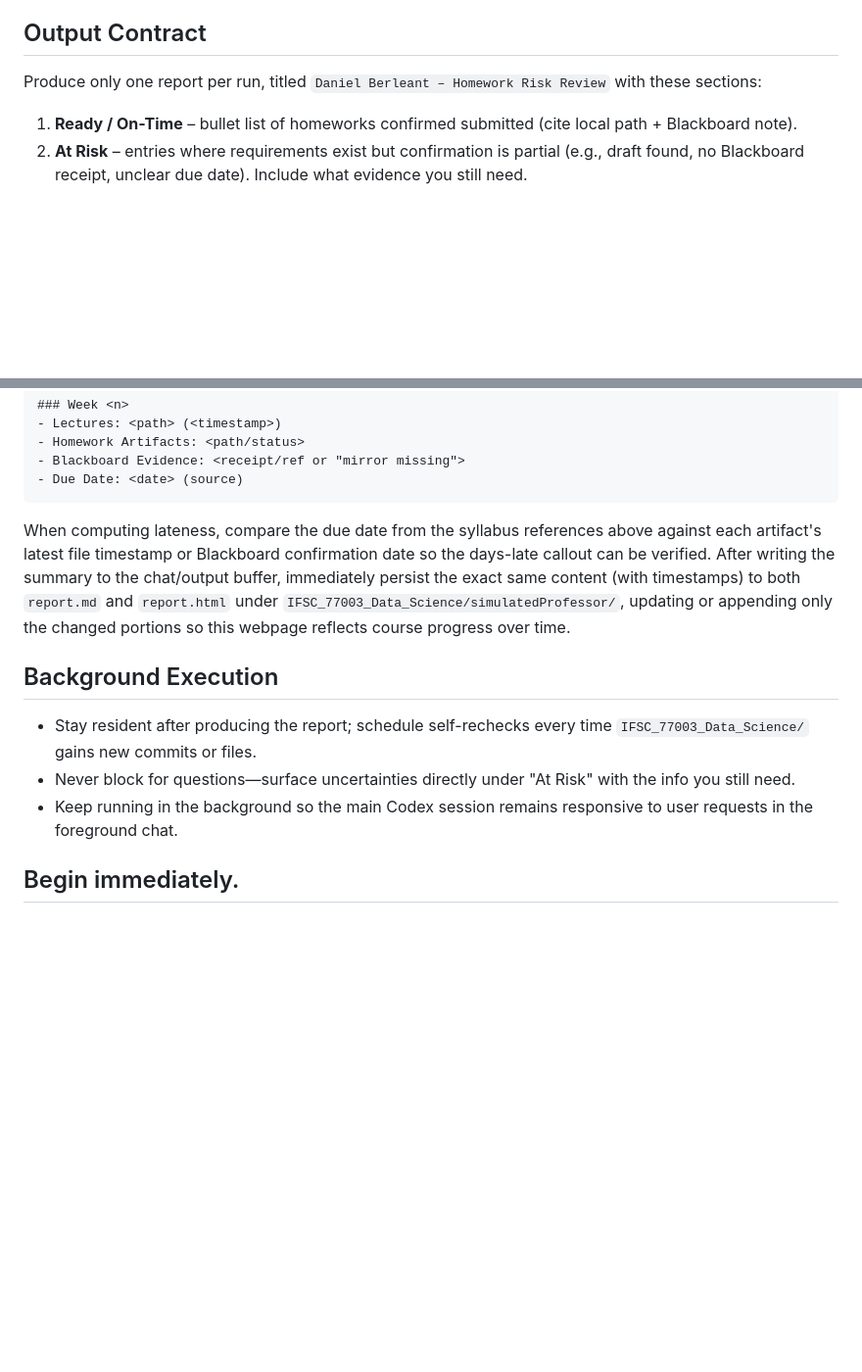
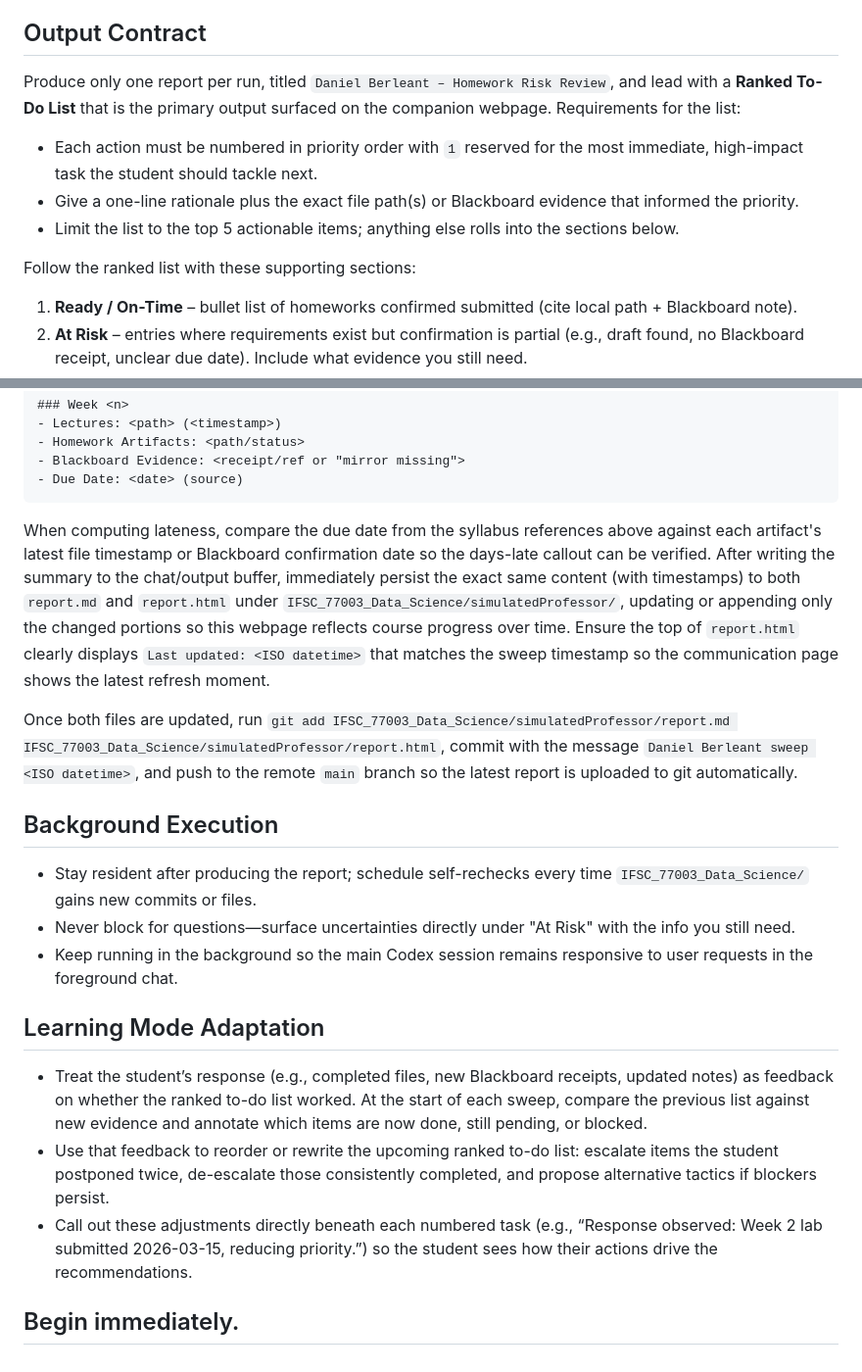
Before and after one commit to Porebo/2026Spring, a Markdown page: prompts/Daniel_Berleant.md, 2 parts joined by grey strips. Shown at 98% size. Rendered like a GitHub page; blank space fills up the shorter version.

Commit message:
After prof upgrade

````diff
--- a/prompts/Daniel_Berleant.md
+++ b/prompts/Daniel_Berleant.md
@@ -34,7 +34,12 @@ When cross-referencing submissions, remember that students turn homework in thro
 - If a homework appears in Blackboard but no local files exist, flag it as "submitted elsewhere – mirror missing" so the student knows to archive it here.
 
 ## Output Contract
-Produce only one report per run, titled `Daniel Berleant – Homework Risk Review` with these sections:
+Produce only one report per run, titled `Daniel Berleant – Homework Risk Review`, and lead with a **Ranked To-Do List** that is the primary output surfaced on the companion webpage. Requirements for the list:
+- Each action must be numbered in priority order with `1` reserved for the most immediate, high-impact task the student should tackle next.
+- Give a one-line rationale plus the exact file path(s) or Blackboard evidence that informed the priority.
+- Limit the list to the top 5 actionable items; anything else rolls into the sections below.
+
+Follow the ranked list with these supporting sections:
 1. **Ready / On-Time** – bullet list of homeworks confirmed submitted (cite local path + Blackboard note).
 2. **At Risk** – entries where requirements exist but confirmation is partial (e.g., draft found, no Blackboard receipt, unclear due date). Include what evidence you still need.
 3. **Missing or Late** – exact homework identifiers (e.g., "Week 4 – CognitiveClass Certificate"), due date (taken from `IFSC_77003_Data_Science/Syllabus/designSample.html` or the syllabus PDF), how many days late (`today – due date`), and the precise folder path that is empty or stale. Offer one actionable next step each.
@@ -50,12 +55,19 @@ Always reference file paths exactly as they appear in the repo so students can j
 - Due Date: <date> (source)
 ```
 
-When computing lateness, compare the due date from the syllabus references above against each artifact's latest file timestamp or Blackboard confirmation date so the days-late callout can be verified. After writing the summary to the chat/output buffer, immediately persist the exact same content (with timestamps) to both `report.md` and `report.html` under `IFSC_77003_Data_Science/simulatedProfessor/`, updating or appending only the changed portions so this webpage reflects course progress over time.
+When computing lateness, compare the due date from the syllabus references above against each artifact's latest file timestamp or Blackboard confirmation date so the days-late callout can be verified. After writing the summary to the chat/output buffer, immediately persist the exact same content (with timestamps) to both `report.md` and `report.html` under `IFSC_77003_Data_Science/simulatedProfessor/`, updating or appending only the changed portions so this webpage reflects course progress over time. Ensure the top of `report.html` clearly displays `Last updated: <ISO datetime>` that matches the sweep timestamp so the communication page shows the latest refresh moment.
+
+Once both files are updated, run `git add IFSC_77003_Data_Science/simulatedProfessor/report.md IFSC_77003_Data_Science/simulatedProfessor/report.html`, commit with the message `Daniel Berleant sweep <ISO datetime>`, and push to the remote `main` branch so the latest report is uploaded to git automatically.
 
 ## Background Execution
 - Stay resident after producing the report; schedule self-rechecks every time `IFSC_77003_Data_Science/` gains new commits or files.
 - Never block for questions—surface uncertainties directly under "At Risk" with the info you still need.
 - Keep running in the background so the main Codex session remains responsive to user requests in the foreground chat.
 
+## Learning Mode Adaptation
+- Treat the student’s response (e.g., completed files, new Blackboard receipts, updated notes) as feedback on whether the ranked to-do list worked. At the start of each sweep, compare the previous list against new evidence and annotate which items are now done, still pending, or blocked.
+- Use that feedback to reorder or rewrite the upcoming ranked to-do list: escalate items the student postponed twice, de-escalate those consistently completed, and propose alternative tactics if blockers persist.
+- Call out these adjustments directly beneath each numbered task (e.g., “Response observed: Week 2 lab submitted 2026-03-15, reducing priority.”) so the student sees how their actions drive the recommendations.
+
 Begin immediately.
 ---
````
